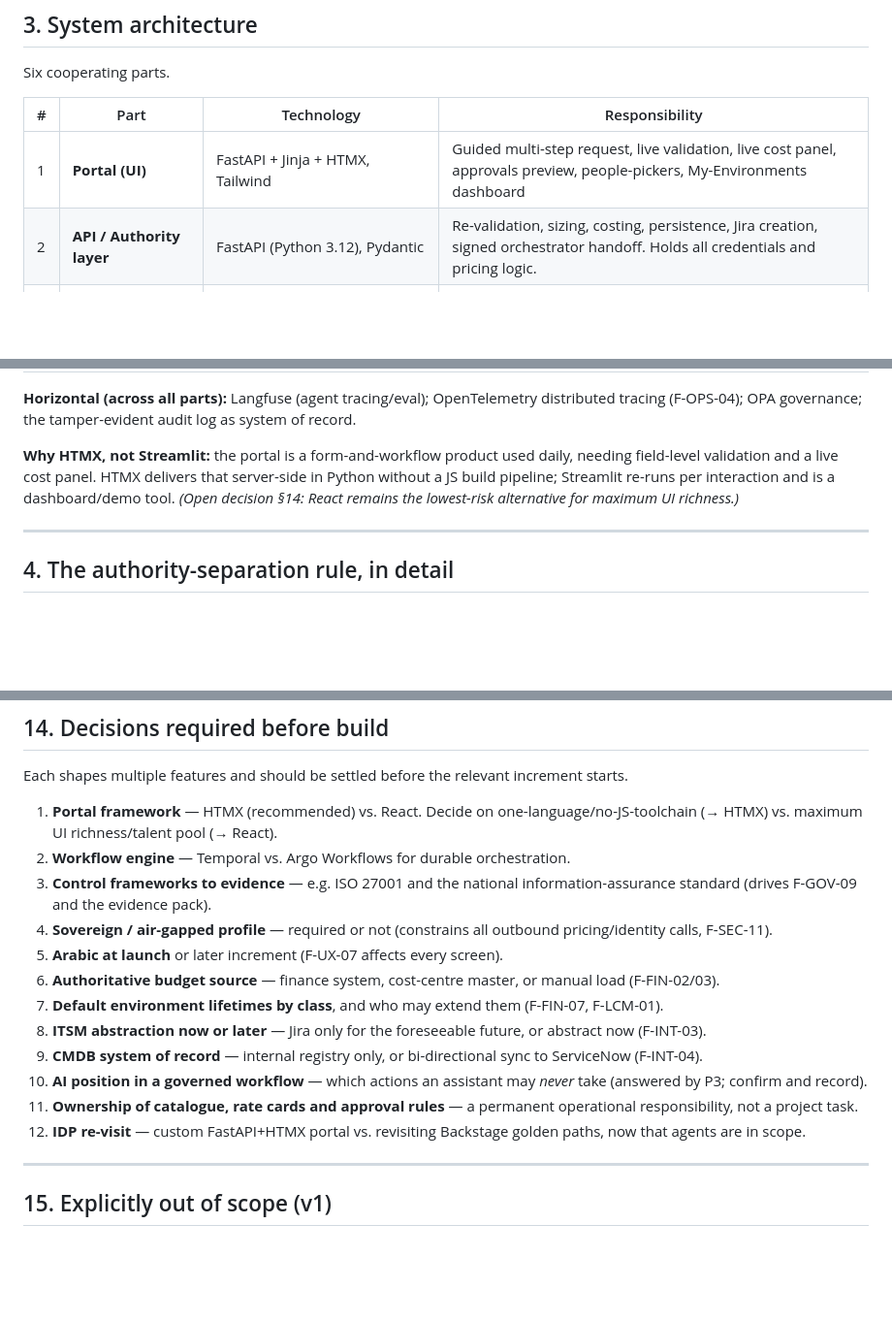
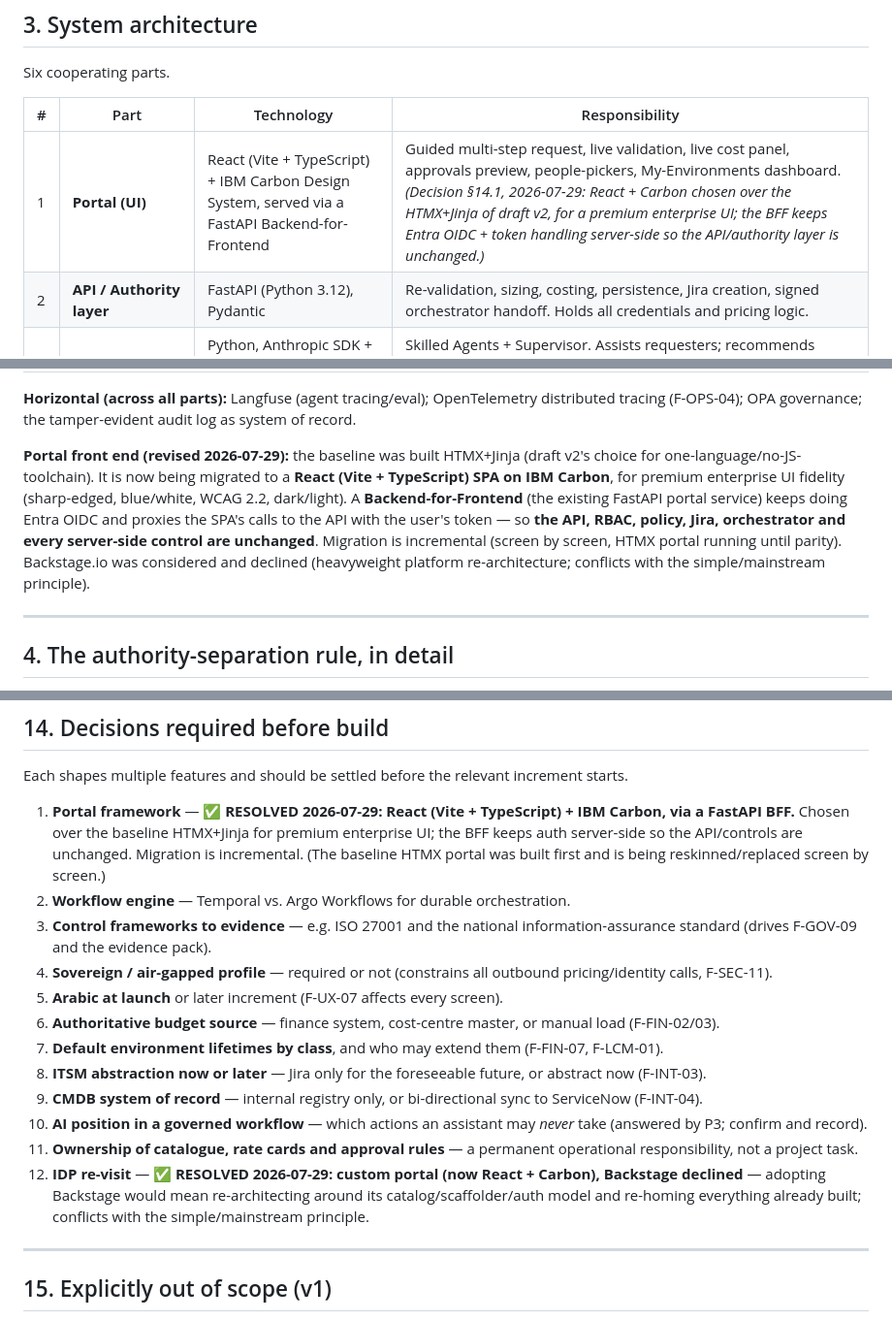
Before and after one commit to mohammedkhader99/ShiftLeft-Infra-Portal-, a Markdown page: ARCHITECTURE.md, 3 parts joined by grey strips. Shown at 97% size. GitHub-like rendering; blank space fills up the shorter version.

```diff
--- a/ARCHITECTURE.md
+++ b/ARCHITECTURE.md
@@ -57,7 +57,7 @@ Six cooperating parts.
 
 | # | Part | Technology | Responsibility |
 |---|------|-----------|----------------|
-| 1 | **Portal (UI)** | FastAPI + Jinja + HTMX, Tailwind | Guided multi-step request, live validation, live cost panel, approvals preview, people-pickers, My-Environments dashboard |
+| 1 | **Portal (UI)** | React (Vite + TypeScript) + IBM Carbon Design System, served via a FastAPI Backend-for-Frontend | Guided multi-step request, live validation, live cost panel, approvals preview, people-pickers, My-Environments dashboard. *(Decision §14.1, 2026-07-29: React + Carbon chosen over the HTMX+Jinja of draft v2, for a premium enterprise UI; the BFF keeps Entra OIDC + token handling server-side so the API/authority layer is unchanged.)* |
 | 2 | **API / Authority layer** | FastAPI (Python 3.12), Pydantic | Re-validation, sizing, costing, persistence, Jira creation, signed orchestrator handoff. Holds all credentials and pricing logic. |
 | 3 | **Agent service** | Python, Anthropic SDK + agent framework, behind tool-scoped APIs | Skilled Agents + Supervisor. Assists requesters; recommends sizing/technology; explains estimates and policy. Read-and-recommend only. |
 | 4 | **Database** | PostgreSQL 16 | Lookups, sizing anchors, rate cards, requests, estimates, approvals, registry, budgets/quotas, policy decisions, audit |
@@ -66,7 +66,7 @@ Six cooperating parts.
 
 **Horizontal (across all parts):** Langfuse (agent tracing/eval); OpenTelemetry distributed tracing (F-OPS-04); OPA governance; the tamper-evident audit log as system of record.
 
-**Why HTMX, not Streamlit:** the portal is a form-and-workflow product used daily, needing field-level validation and a live cost panel. HTMX delivers that server-side in Python without a JS build pipeline; Streamlit re-runs per interaction and is a dashboard/demo tool. *(Open decision §14: React remains the lowest-risk alternative for maximum UI richness.)*
+**Portal front end (revised 2026-07-29):** the baseline was built HTMX+Jinja (draft v2's choice for one-language/no-JS-toolchain). It is now being migrated to a **React (Vite + TypeScript) SPA on IBM Carbon**, for premium enterprise UI fidelity (sharp-edged, blue/white, WCAG 2.2, dark/light). A **Backend-for-Frontend** (the existing FastAPI portal service) keeps doing Entra OIDC and proxies the SPA's calls to the API with the user's token — so **the API, RBAC, policy, Jira, orchestrator and every server-side control are unchanged**. Migration is incremental (screen by screen, HTMX portal running until parity). Backstage.io was considered and declined (heavyweight platform re-architecture; conflicts with the simple/mainstream principle).
 
 ---
 
@@ -361,7 +361,7 @@ Adopted from the catalogue's sequencing (authoritative). Guiding principle: **bu
 
 Each shapes multiple features and should be settled before the relevant increment starts.
 
-1. **Portal framework** — HTMX (recommended) vs. React. Decide on one-language/no-JS-toolchain (→ HTMX) vs. maximum UI richness/talent pool (→ React).
+1. **Portal framework** — ✅ **RESOLVED 2026-07-29: React (Vite + TypeScript) + IBM Carbon, via a FastAPI BFF.** Chosen over the baseline HTMX+Jinja for premium enterprise UI; the BFF keeps auth server-side so the API/controls are unchanged. Migration is incremental. (The baseline HTMX portal was built first and is being reskinned/replaced screen by screen.)
 2. **Workflow engine** — Temporal vs. Argo Workflows for durable orchestration.
 3. **Control frameworks to evidence** — e.g. ISO 27001 and the national information-assurance standard (drives F-GOV-09 and the evidence pack).
 4. **Sovereign / air-gapped profile** — required or not (constrains all outbound pricing/identity calls, F-SEC-11).
@@ -372,7 +372,7 @@ Each shapes multiple features and should be settled before the relevant incremen
 9. **CMDB system of record** — internal registry only, or bi-directional sync to ServiceNow (F-INT-04).
 10. **AI position in a governed workflow** — which actions an assistant may *never* take (answered by P3; confirm and record).
 11. **Ownership of catalogue, rate cards and approval rules** — a permanent operational responsibility, not a project task.
-12. **IDP re-visit** — custom FastAPI+HTMX portal vs. revisiting Backstage golden paths, now that agents are in scope.
+12. **IDP re-visit** — ✅ **RESOLVED 2026-07-29: custom portal (now React + Carbon), Backstage declined** — adopting Backstage would mean re-architecting around its catalog/scaffolder/auth model and re-homing everything already built; conflicts with the simple/mainstream principle.
 
 ---
 
```
Also changed, not shown: other parts of ARCHITECTURE.md (+1 -1 lines), PLAN.md (+25 -0 lines).
